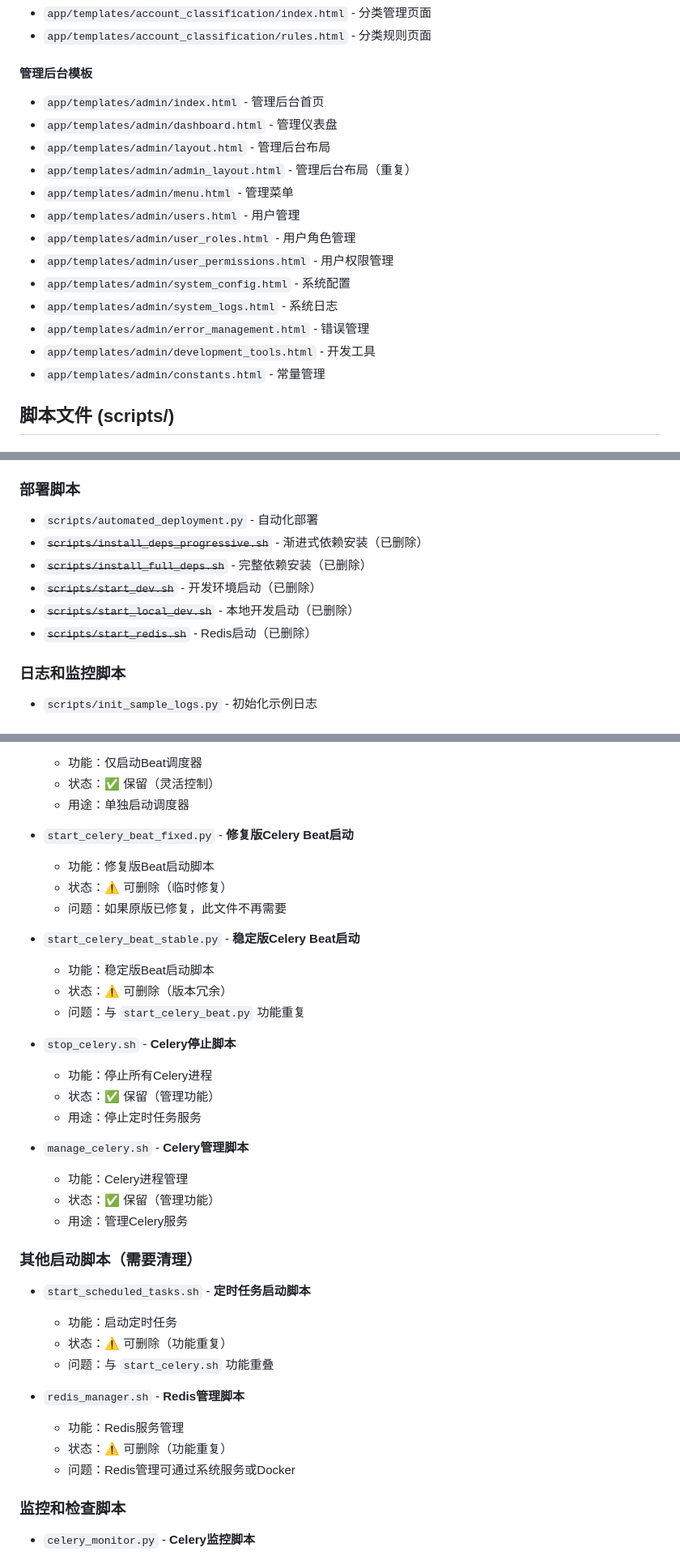
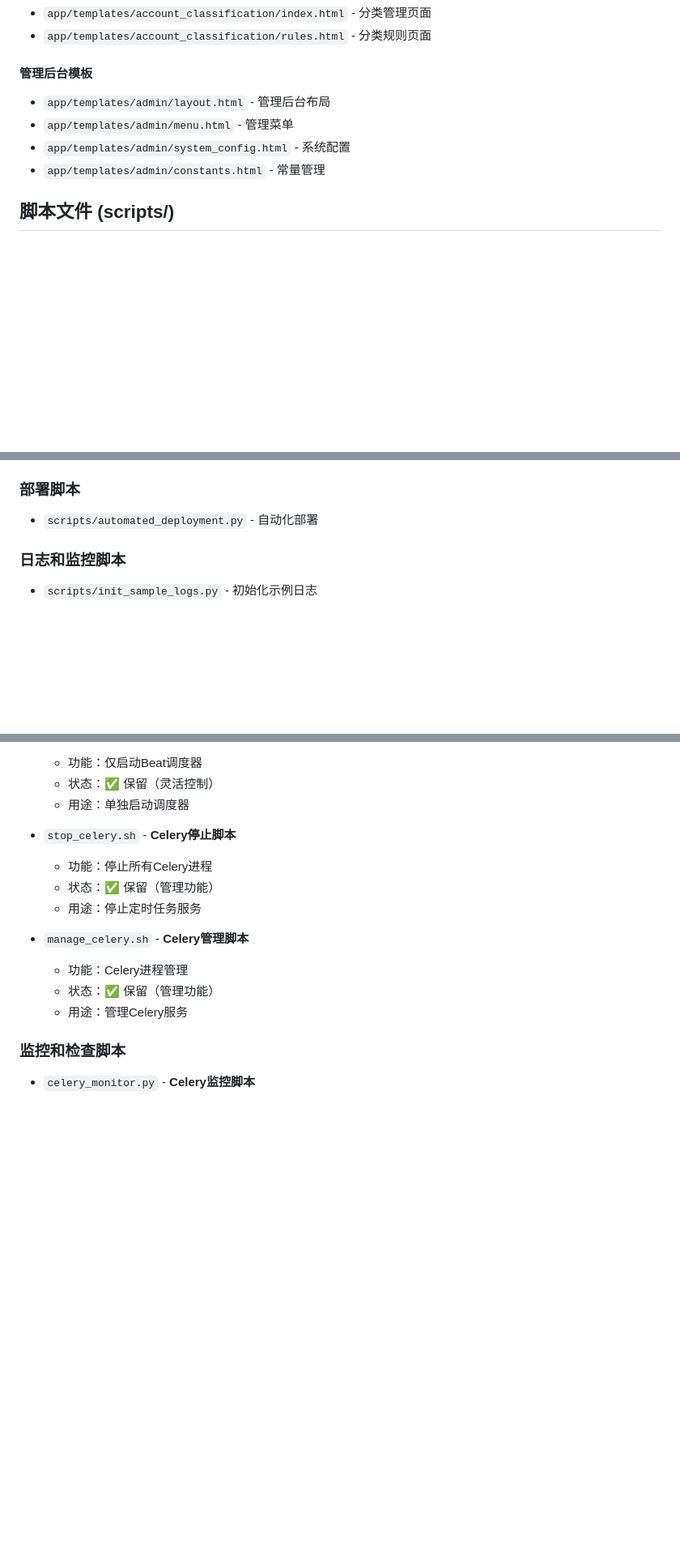
Before and after one commit to nyealovey/TaifishingV4, a Markdown page: taifish.md, 3 parts joined by grey strips. Shown at 81% size. GitHub-like rendering; blank space fills up the shorter version.

```diff
--- a/taifish.md
+++ b/taifish.md
@@ -164,18 +157,9 @@
 - `app/templates/account_classification/rules.html` - 分类规则页面
 
 #### 管理后台模板
-- `app/templates/admin/index.html` - 管理后台首页
-- `app/templates/admin/dashboard.html` - 管理仪表盘
 - `app/templates/admin/layout.html` - 管理后台布局
-- `app/templates/admin/admin_layout.html` - 管理后台布局（重复）
 - `app/templates/admin/menu.html` - 管理菜单
-- `app/templates/admin/users.html` - 用户管理
-- `app/templates/admin/user_roles.html` - 用户角色管理
-- `app/templates/admin/user_permissions.html` - 用户权限管理
 - `app/templates/admin/system_config.html` - 系统配置
-- `app/templates/admin/system_logs.html` - 系统日志
-- `app/templates/admin/error_management.html` - 错误管理
-- `app/templates/admin/development_tools.html` - 开发工具
 - `app/templates/admin/constants.html` - 常量管理
 
 ## 脚本文件 (scripts/)
@@ -216,11 +199,6 @@
 
 ### 部署脚本
 - `scripts/automated_deployment.py` - 自动化部署
-- ~~`scripts/install_deps_progressive.sh`~~ - 渐进式依赖安装（已删除）
-- ~~`scripts/install_full_deps.sh`~~ - 完整依赖安装（已删除）
-- ~~`scripts/start_dev.sh`~~ - 开发环境启动（已删除）
-- ~~`scripts/start_local_dev.sh`~~ - 本地开发启动（已删除）
-- ~~`scripts/start_redis.sh`~~ - Redis启动（已删除）
 
 ### 日志和监控脚本
 - `scripts/init_sample_logs.py` - 初始化示例日志
@@ -365,15 +321,6 @@
   - 状态：✅ 保留（灵活控制）
   - 用途：单独启动调度器
 
-- `start_celery_beat_fixed.py` - **修复版Celery Beat启动**
-  - 功能：修复版Beat启动脚本
-  - 状态：⚠️ 可删除（临时修复）
-  - 问题：如果原版已修复，此文件不再需要
-
-- `start_celery_beat_stable.py` - **稳定版Celery Beat启动**
-  - 功能：稳定版Beat启动脚本
-  - 状态：⚠️ 可删除（版本冗余）
-  - 问题：与 `start_celery_beat.py` 功能重复
 
 - `stop_celery.sh` - **Celery停止脚本**
   - 功能：停止所有Celery进程
@@ -385,16 +332,6 @@
   - 状态：✅ 保留（管理功能）
   - 用途：管理Celery服务
 
-### 其他启动脚本（需要清理）
-- `start_scheduled_tasks.sh` - **定时任务启动脚本**
-  - 功能：启动定时任务
-  - 状态：⚠️ 可删除（功能重复）
-  - 问题：与 `start_celery.sh` 功能重叠
-
-- `redis_manager.sh` - **Redis管理脚本**
-  - 功能：Redis服务管理
-  - 状态：⚠️ 可删除（功能重复）
-  - 问题：Redis管理可通过系统服务或Docker
 
 ### 监控和检查脚本
 - `celery_monitor.py` - **Celery监控脚本**
```
Also changed, not shown: other parts of taifish.md (+14 -91 lines).
